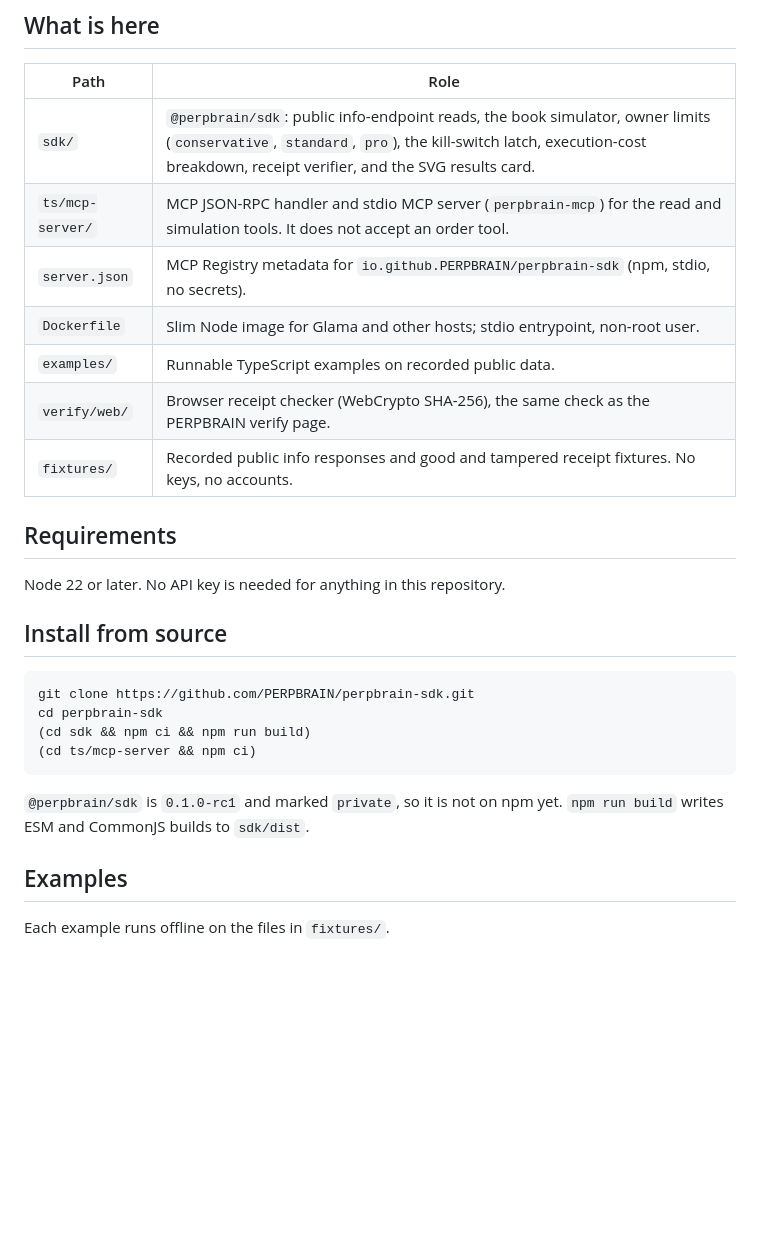
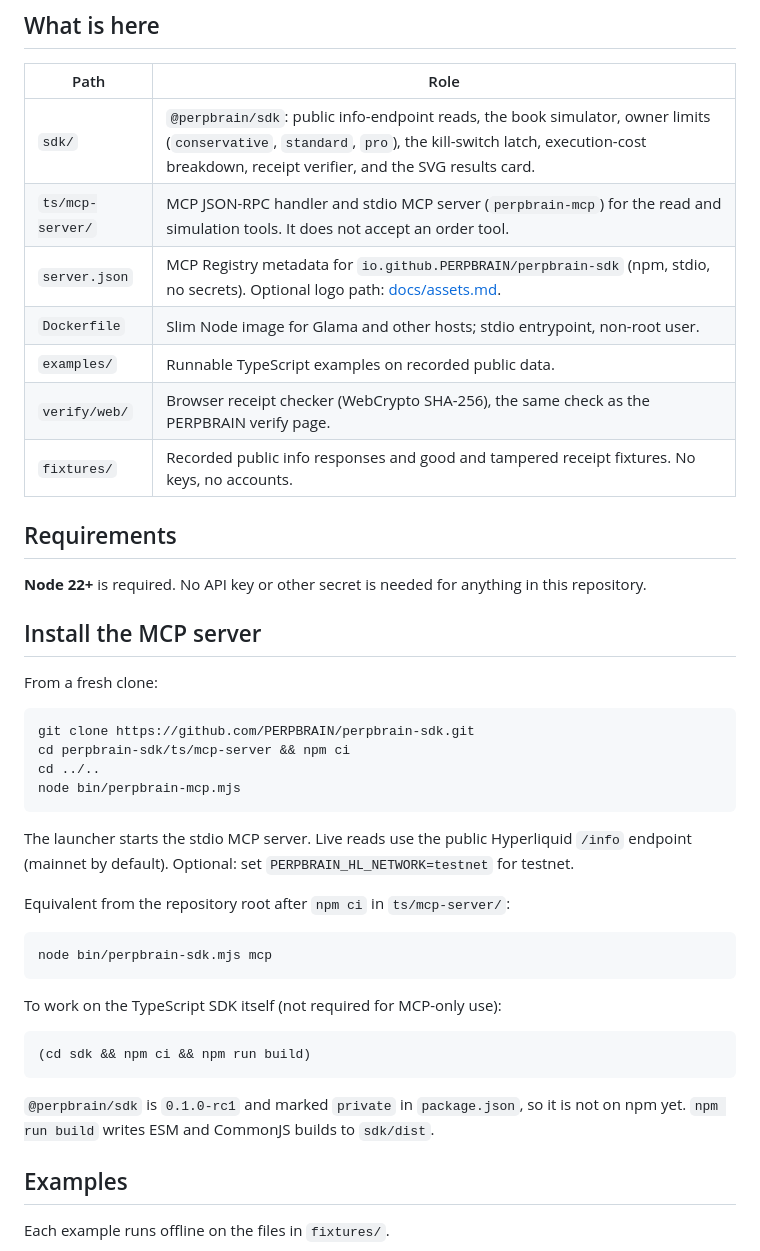
Before and after one commit to PERPBRAIN/perpbrain-sdk, a Markdown page: README.md, the part around one of its changes. Rendered like a GitHub page; blank space fills up the shorter version.

````diff
--- a/README.md
+++ b/README.md
@@ -12,7 +12,7 @@ The PERPBRAIN hosted service and engine are not in this repository. This reposit
 | --- | --- |
 | `sdk/` | `@perpbrain/sdk`: public info-endpoint reads, the book simulator, owner limits (`conservative`, `standard`, `pro`), the kill-switch latch, execution-cost breakdown, receipt verifier, and the SVG results card. |
 | `ts/mcp-server/` | MCP JSON-RPC handler and stdio MCP server (`perpbrain-mcp`) for the read and simulation tools. It does not accept an order tool. |
-| `server.json` | MCP Registry metadata for `io.github.PERPBRAIN/perpbrain-sdk` (npm, stdio, no secrets). |
+| `server.json` | MCP Registry metadata for `io.github.PERPBRAIN/perpbrain-sdk` (npm, stdio, no secrets). Optional logo path: [docs/assets.md](docs/assets.md). |
 | `Dockerfile` | Slim Node image for Glama and other hosts; stdio entrypoint, non-root user. |
 | `examples/` | Runnable TypeScript examples on recorded public data. |
 | `verify/web/` | Browser receipt checker (WebCrypto SHA-256), the same check as the PERPBRAIN verify page. |
@@ -20,18 +20,34 @@ The PERPBRAIN hosted service and engine are not in this repository. This reposit
 
 ## Requirements
 
-Node 22 or later. No API key is needed for anything in this repository.
+**Node 22+** is required. No API key or other secret is needed for anything in this repository.
 
-## Install from source
+## Install the MCP server
+
+From a fresh clone:
 
 ```bash
 git clone https://github.com/PERPBRAIN/perpbrain-sdk.git
-cd perpbrain-sdk
-(cd sdk && npm ci && npm run build)
-(cd ts/mcp-server && npm ci)
+cd perpbrain-sdk/ts/mcp-server && npm ci
+cd ../..
+node bin/perpbrain-mcp.mjs
 ```
 
-`@perpbrain/sdk` is `0.1.0-rc1` and marked `private`, so it is not on npm yet. `npm run build` writes ESM and CommonJS builds to `sdk/dist`.
+The launcher starts the stdio MCP server. Live reads use the public Hyperliquid `/info` endpoint (mainnet by default). Optional: set `PERPBRAIN_HL_NETWORK=testnet` for testnet.
+
+Equivalent from the repository root after `npm ci` in `ts/mcp-server/`:
+
+```bash
+node bin/perpbrain-sdk.mjs mcp
+```
+
+To work on the TypeScript SDK itself (not required for MCP-only use):
+
+```bash
+(cd sdk && npm ci && npm run build)
+```
+
+`@perpbrain/sdk` is `0.1.0-rc1` and marked `private` in `package.json`, so it is not on npm yet. `npm run build` writes ESM and CommonJS builds to `sdk/dist`.
 
 ## Examples
 
````
Also changed, not shown: other parts of README.md (+40 -16 lines), docs/assets.md (added, +10 -0 lines), llms-install.md (added, +146 -0 lines).
